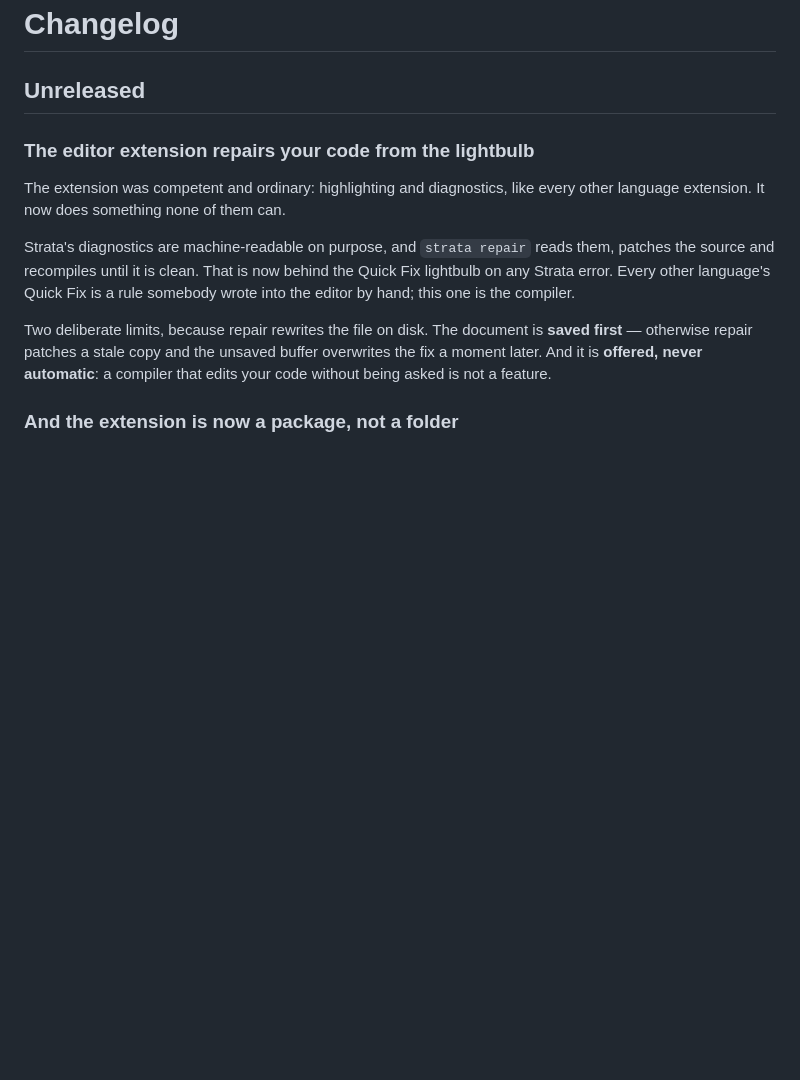
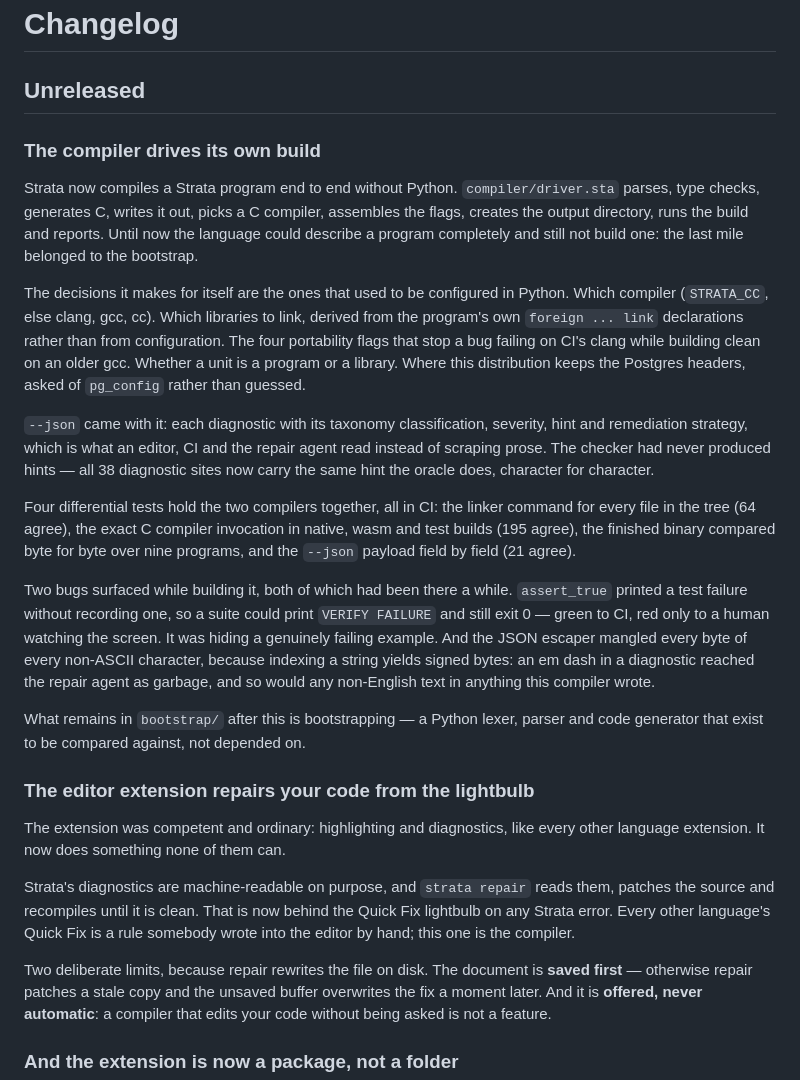
Before and after one commit to prabathkumar/strata-core, a Markdown page: CHANGELOG.md, the part around the change. Rendered like a GitHub page; blank space fills up the shorter version.

```diff
--- a/CHANGELOG.md
+++ b/CHANGELOG.md
@@ -1,6 +1,44 @@
 # Changelog
 
 ## Unreleased
+
+### The compiler drives its own build
+
+Strata now compiles a Strata program end to end without Python. `compiler/driver.sta`
+parses, type checks, generates C, writes it out, picks a C compiler, assembles
+the flags, creates the output directory, runs the build and reports. Until now
+the language could describe a program completely and still not build one: the
+last mile belonged to the bootstrap.
+
+The decisions it makes for itself are the ones that used to be configured in
+Python. Which compiler (`STRATA_CC`, else clang, gcc, cc). Which libraries to
+link, derived from the program's own `foreign ... link` declarations rather
+than from configuration. The four portability flags that stop a bug failing on
+CI's clang while building clean on an older gcc. Whether a unit is a program or
+a library. Where this distribution keeps the Postgres headers, asked of
+`pg_config` rather than guessed.
+
+`--json` came with it: each diagnostic with its taxonomy classification,
+severity, hint and remediation strategy, which is what an editor, CI and the
+repair agent read instead of scraping prose. The checker had never produced
+hints — all 38 diagnostic sites now carry the same hint the oracle does,
+character for character.
+
+Four differential tests hold the two compilers together, all in CI: the linker
+command for every file in the tree (64 agree), the exact C compiler invocation
+in native, wasm and test builds (195 agree), the finished binary compared byte
+for byte over nine programs, and the `--json` payload field by field (21 agree).
+
+Two bugs surfaced while building it, both of which had been there a while.
+`assert_true` printed a test failure without recording one, so a suite could
+print `VERIFY FAILURE` and still exit 0 — green to CI, red only to a human
+watching the screen. It was hiding a genuinely failing example. And the JSON
+escaper mangled every byte of every non-ASCII character, because indexing a
+string yields signed bytes: an em dash in a diagnostic reached the repair agent
+as garbage, and so would any non-English text in anything this compiler wrote.
+
+What remains in `bootstrap/` after this is bootstrapping — a Python lexer,
+parser and code generator that exist to be compared against, not depended on.
 
 ### The editor extension repairs your code from the lightbulb
 
```
Also changed, not shown: PROGRESS_LOG.md (+28 -0 lines), STAGES.md (+18 -0 lines).
